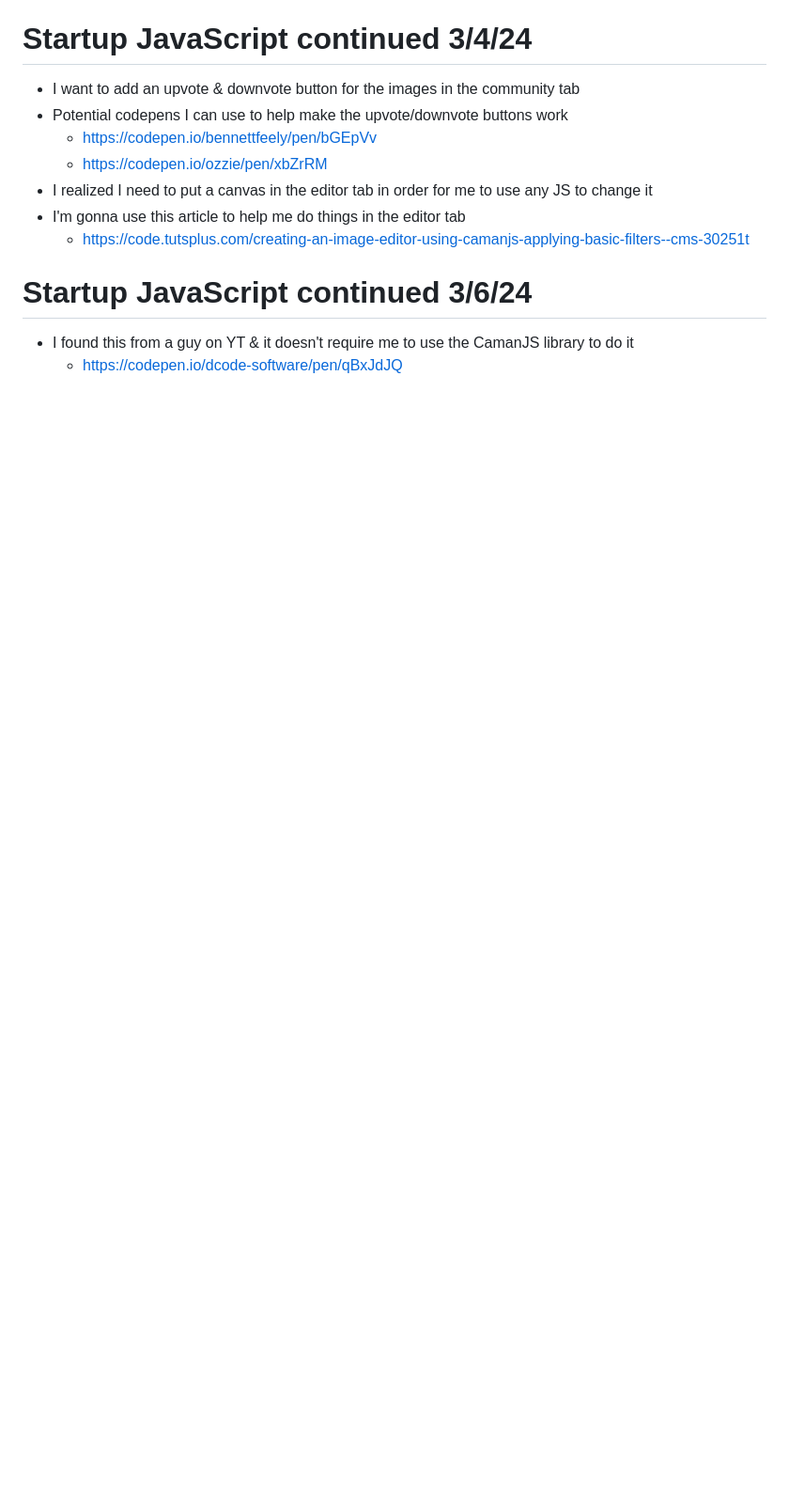
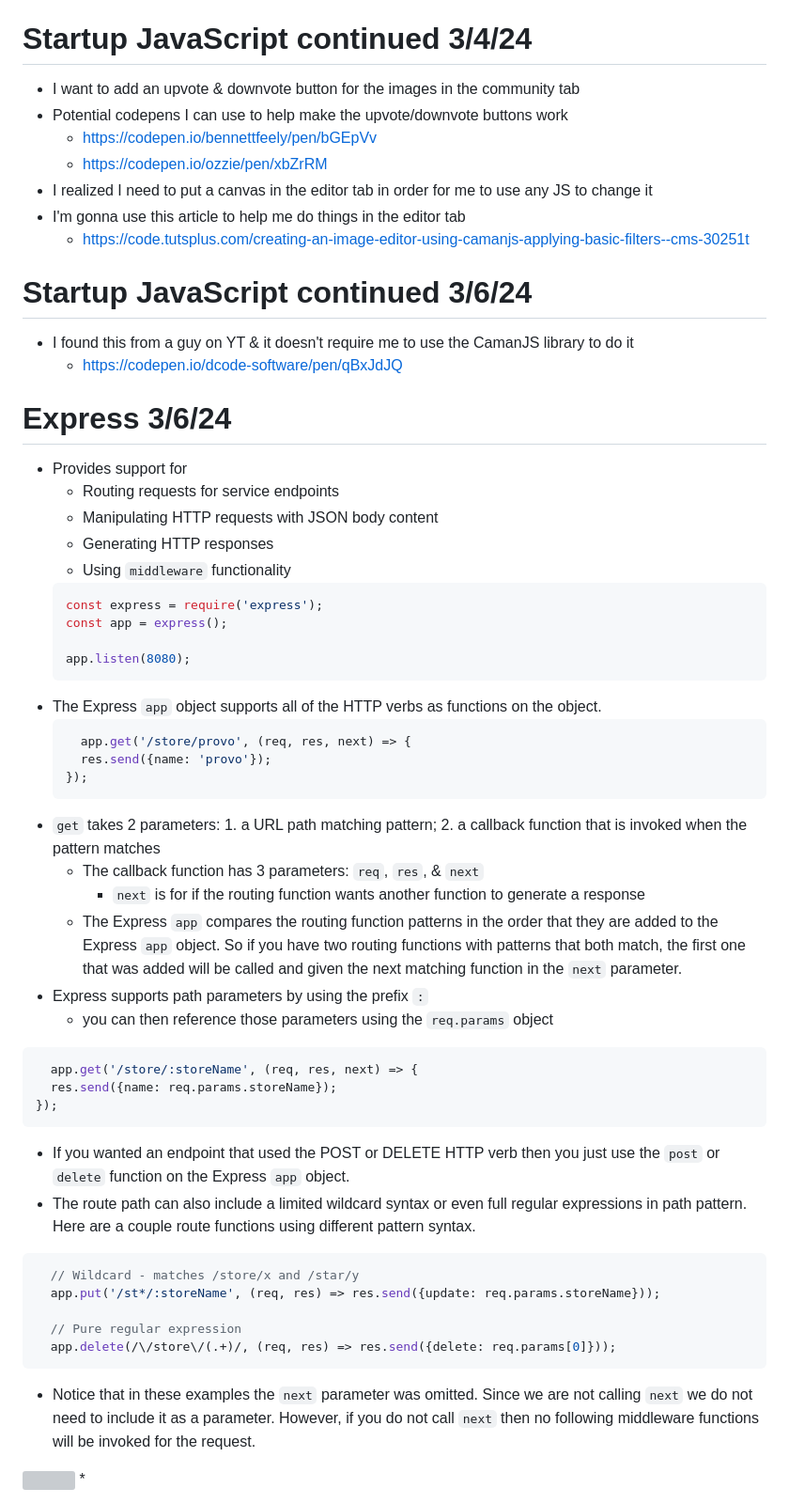
Before and after one commit to lbacigal/startup, a Markdown page: notes.md, the part around the change. Shown at 94% size. Drawn GitHub-style; blank space fills up the shorter version; grey boxes are pictures that could not be loaded.

Commit message:
added notes for learning Express

````diff
--- a/notes.md
+++ b/notes.md
@@ -951,3 +951,45 @@ console.log(await cow());
 # Startup JavaScript continued 3/6/24
   * I found this from a guy on YT & it doesn't require me to use the CamanJS library to do it
     * https://codepen.io/dcode-software/pen/qBxJdJQ
+
+# Express 3/6/24
+* Provides support for
+  * Routing requests for service endpoints
+  * Manipulating HTTP requests with JSON body content
+  * Generating HTTP responses
+  * Using `middleware` functionality
+  ```js
+  const express = require('express');
+  const app = express();
+
+  app.listen(8080);
+  ```
+* The Express `app` object supports all of the HTTP verbs as functions on the object.
+  ```js
+    app.get('/store/provo', (req, res, next) => {
+    res.send({name: 'provo'});
+  });
+  ```
+* `get` takes 2 parameters: 1. a URL path matching pattern; 2. a callback function that is invoked when the pattern matches
+  * The callback function has 3 parameters: `req`, `res`, & `next`
+    * `next` is for if the routing function wants another function to generate a response
+  * The Express `app` compares the routing function patterns in the order that they are added to the Express `app` object. So if you have two routing functions with patterns that both match, the first one that was added will be called and given the next matching function in the `next` parameter.
+* Express supports path parameters by using the prefix `:`
+  * you can then reference those parameters using the `req.params` object
+```js
+  app.get('/store/:storeName', (req, res, next) => {
+  res.send({name: req.params.storeName});
+});
+```
+* If you wanted an endpoint that used the POST or DELETE HTTP verb then you just use the `post` or `delete` function on the Express `app` object.
+* The route path can also include a limited wildcard syntax or even full regular expressions in path pattern. Here are a couple route functions using different pattern syntax.
+```js
+  // Wildcard - matches /store/x and /star/y
+  app.put('/st*/:storeName', (req, res) => res.send({update: req.params.storeName}));
+
+  // Pure regular expression
+  app.delete(/\/store\/(.+)/, (req, res) => res.send({delete: req.params[0]}));
+```
+* Notice that in these examples the `next` parameter was omitted. Since we are not calling `next` we do not need to include it as a parameter. However, if you do not call `next` then no following middleware functions will be invoked for the request.
+<img src='https://raw.githubusercontent.com/webprogramming260/.github/main/profile/webServices/express/webServicesMiddleware.jpg'>
+*
````
